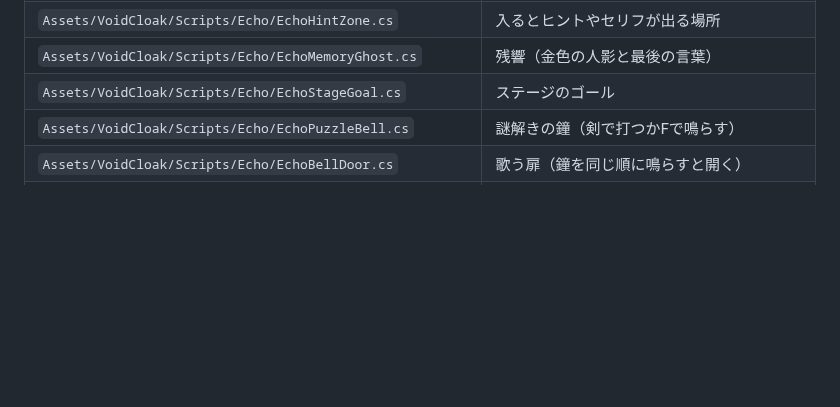
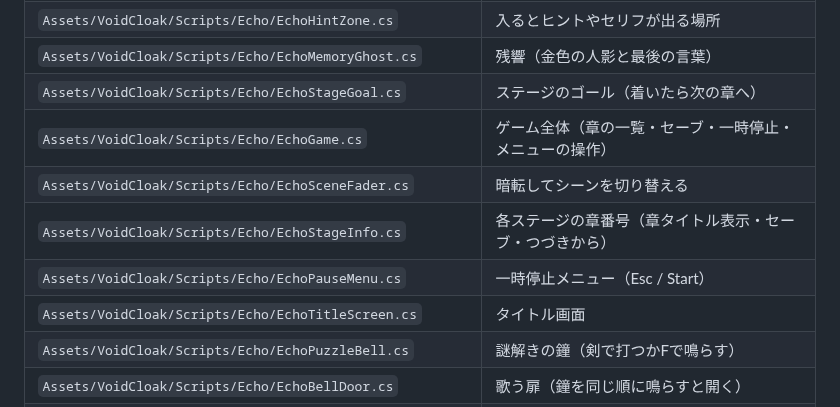
Before and after one commit to ryuku2804-droid/shiritori, a Markdown page: UnityVoidCloak/README.md, the part around one of its changes. GitHub-like rendering; blank space fills up the shorter version.

```diff
--- a/UnityVoidCloak/README.md
+++ b/UnityVoidCloak/README.md
@@ -42,7 +42,12 @@
 | `Assets/VoidCloak/Scripts/Echo/EchoStageEvents.cs` | 画面の文字（ヒント・セリフ・章タイトルの見た目） |
 | `Assets/VoidCloak/Scripts/Echo/EchoHintZone.cs` | 入るとヒントやセリフが出る場所 |
 | `Assets/VoidCloak/Scripts/Echo/EchoMemoryGhost.cs` | 残響（金色の人影と最後の言葉） |
-| `Assets/VoidCloak/Scripts/Echo/EchoStageGoal.cs` | ステージのゴール |
+| `Assets/VoidCloak/Scripts/Echo/EchoStageGoal.cs` | ステージのゴール（着いたら次の章へ） |
+| `Assets/VoidCloak/Scripts/Echo/EchoGame.cs` | ゲーム全体（章の一覧・セーブ・一時停止・メニューの操作） |
+| `Assets/VoidCloak/Scripts/Echo/EchoSceneFader.cs` | 暗転してシーンを切り替える |
+| `Assets/VoidCloak/Scripts/Echo/EchoStageInfo.cs` | 各ステージの章番号（章タイトル表示・セーブ・つづきから） |
+| `Assets/VoidCloak/Scripts/Echo/EchoPauseMenu.cs` | 一時停止メニュー（Esc / Start） |
+| `Assets/VoidCloak/Scripts/Echo/EchoTitleScreen.cs` | タイトル画面 |
 | `Assets/VoidCloak/Scripts/Echo/EchoPuzzleBell.cs` | 謎解きの鐘（剣で打つかFで鳴らす） |
 | `Assets/VoidCloak/Scripts/Echo/EchoBellDoor.cs` | 歌う扉（鐘を同じ順に鳴らすと開く） |
 | `Assets/VoidCloak/Scripts/Echo/EchoHollowWall.cs` | 空洞の壁（大きな音に響く、強攻撃で壊せる） |
```
Also changed, not shown: other parts of UnityVoidCloak/README.md (+22 -0 lines), UnityVoidCloak/Docs/GAME_DESIGN.md (+4 -0 lines), UnityVoidCloak/Docs/preview_title.png (added), 13 other files.
